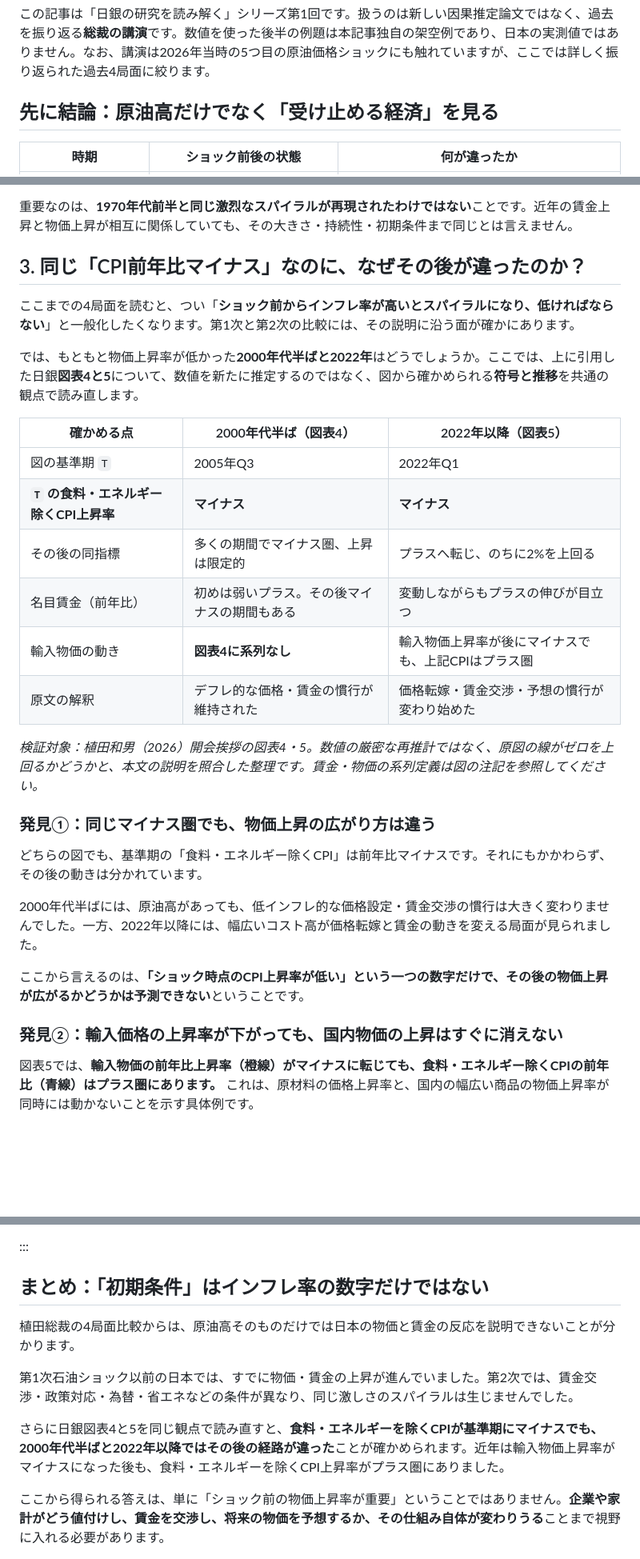
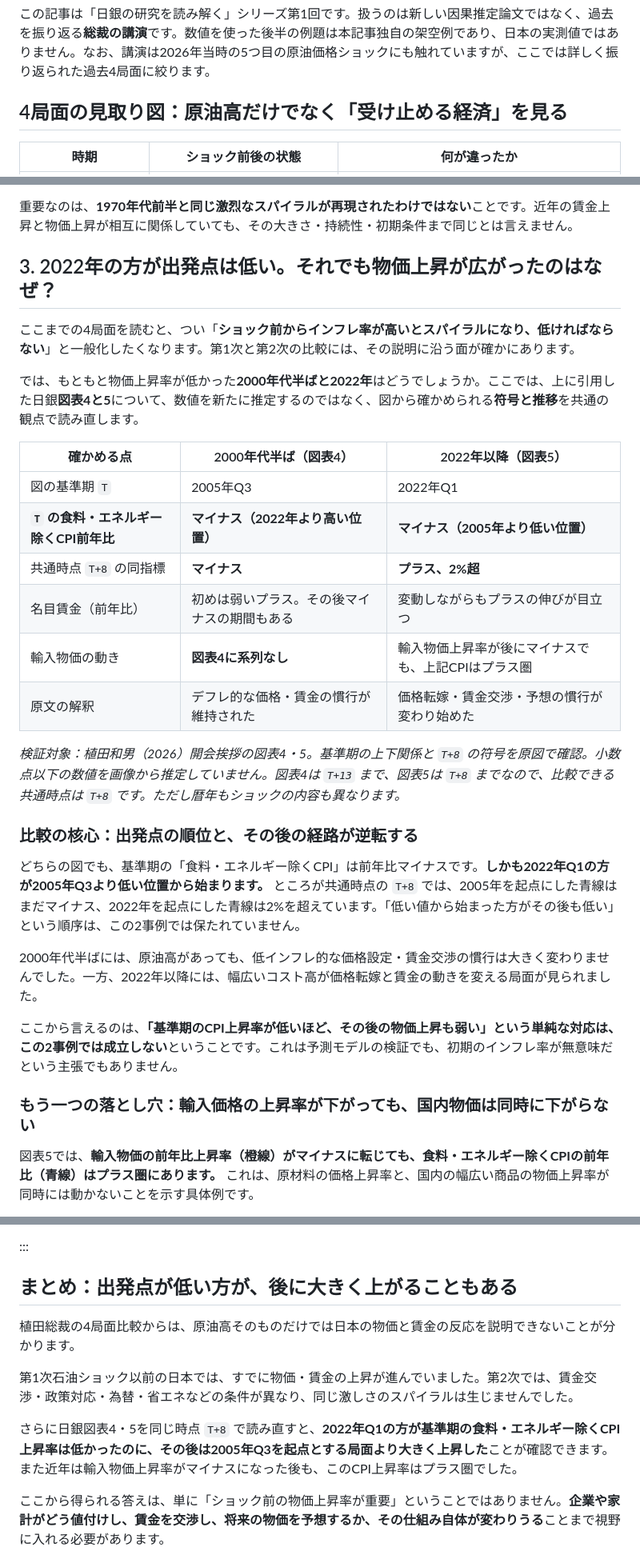
Before and after one commit to Osino-Niso/econ-data-lab, a Markdown page: articles/oil-shocks-inflation-regimes.md, 3 parts joined by grey strips. Shown at 80% size. Rendered like a GitHub page; blank space fills up the shorter version.

Commit message:
apply independent BOJ source and graph comparison revisions

```diff
--- a/articles/oil-shocks-inflation-regimes.md
+++ b/articles/oil-shocks-inflation-regimes.md
@@ -16,7 +16,7 @@ published: false
 
 この記事は「日銀の研究を読み解く」シリーズ第1回です。扱うのは新しい因果推定論文ではなく、過去を振り返る**総裁の講演**です。数値を使った後半の例題は本記事独自の架空例であり、日本の実測値ではありません。なお、講演は2026年当時の5つ目の原油価格ショックにも触れていますが、ここでは詳しく振り返られた過去4局面に絞ります。
 
-## 先に結論：原油高だけでなく「受け止める経済」を見る
+## 4局面の見取り図：原油高だけでなく「受け止める経済」を見る
 
 | 時期 | ショック前後の状態 | 何が違ったか |
 | --- | --- | --- |
@@ -111,7 +111,7 @@ published: false
 
 重要なのは、**1970年代前半と同じ激烈なスパイラルが再現されたわけではない**ことです。近年の賃金上昇と物価上昇が相互に関係していても、その大きさ・持続性・初期条件まで同じとは言えません。
 
-## 3. 同じ「CPI前年比マイナス」なのに、なぜその後が違ったのか？
+## 3. 2022年の方が出発点は低い。それでも物価上昇が広がったのはなぜ？
 
 ここまでの4局面を読むと、つい「**ショック前からインフレ率が高いとスパイラルになり、低ければならない**」と一般化したくなります。第1次と第2次の比較には、その説明に沿う面が確かにあります。
 
@@ -120,23 +120,23 @@ published: false
 | 確かめる点 | 2000年代半ば（図表4） | 2022年以降（図表5） |
 | --- | --- | --- |
 | 図の基準期 `T` | 2005年Q3 | 2022年Q1 |
-| **`T` の食料・エネルギー除くCPI上昇率** | **マイナス** | **マイナス** |
-| その後の同指標 | 多くの期間でマイナス圏、上昇は限定的 | プラスへ転じ、のちに2%を上回る |
+| **`T` の食料・エネルギー除くCPI前年比** | **マイナス（2022年より高い位置）** | **マイナス（2005年より低い位置）** |
+| 共通時点 `T+8` の同指標 | **マイナス** | **プラス、2%超** |
 | 名目賃金（前年比） | 初めは弱いプラス。その後マイナスの期間もある | 変動しながらもプラスの伸びが目立つ |
 | 輸入物価の動き | **図表4に系列なし** | 輸入物価上昇率が後にマイナスでも、上記CPIはプラス圏 |
 | 原文の解釈 | デフレ的な価格・賃金の慣行が維持された | 価格転嫁・賃金交渉・予想の慣行が変わり始めた |
 
-*検証対象：植田和男（2026）開会挨拶の図表4・5。数値の厳密な再推計ではなく、原図の線がゼロを上回るかどうかと、本文の説明を照合した整理です。賃金・物価の系列定義は図の注記を参照してください。*
+*検証対象：植田和男（2026）開会挨拶の図表4・5。基準期の上下関係と `T+8` の符号を原図で確認。小数点以下の数値を画像から推定していません。図表4は `T+13` まで、図表5は `T+8` までなので、比較できる共通時点は `T+8` です。ただし暦年もショックの内容も異なります。*
 
-### 発見①：同じマイナス圏でも、物価上昇の広がり方は違う
+### 比較の核心：出発点の順位と、その後の経路が逆転する
 
-どちらの図でも、基準期の「食料・エネルギー除くCPI」は前年比マイナスです。それにもかかわらず、その後の動きは分かれています。
+どちらの図でも、基準期の「食料・エネルギー除くCPI」は前年比マイナスです。**しかも2022年Q1の方が2005年Q3より低い位置から始まります。** ところが共通時点の `T+8` では、2005年を起点にした青線はまだマイナス、2022年を起点にした青線は2%を超えています。「低い値から始まった方がその後も低い」という順序は、この2事例では保たれていません。
 
 2000年代半ばには、原油高があっても、低インフレ的な価格設定・賃金交渉の慣行は大きく変わりませんでした。一方、2022年以降には、幅広いコスト高が価格転嫁と賃金の動きを変える局面が見られました。
 
-ここから言えるのは、**「ショック時点のCPI上昇率が低い」という一つの数字だけで、その後の物価上昇が広がるかどうかは予測できない**ということです。
+ここから言えるのは、**「基準期のCPI上昇率が低いほど、その後の物価上昇も弱い」という単純な対応は、この2事例では成立しない**ということです。これは予測モデルの検証でも、初期のインフレ率が無意味だという主張でもありません。
 
-### 発見②：輸入価格の上昇率が下がっても、国内物価の上昇はすぐに消えない
+### もう一つの落とし穴：輸入価格の上昇率が下がっても、国内物価は同時に下がらない
 
 図表5では、**輸入物価の前年比上昇率（橙線）がマイナスに転じても、食料・エネルギー除くCPIの前年比（青線）はプラス圏にあります。** これは、原材料の価格上昇率と、国内の幅広い商品の物価上昇率が同時には動かないことを示す具体例です。
 
@@ -290,13 +290,13 @@ for (name in names(paths)) {
 
 :::
 
-## まとめ：「初期条件」はインフレ率の数字だけではない
+## まとめ：出発点が低い方が、後に大きく上がることもある
 
 植田総裁の4局面比較からは、原油高そのものだけでは日本の物価と賃金の反応を説明できないことが分かります。
 
 第1次石油ショック以前の日本では、すでに物価・賃金の上昇が進んでいました。第2次では、賃金交渉・政策対応・為替・省エネなどの条件が異なり、同じ激しさのスパイラルは生じませんでした。
 
-さらに日銀図表4と5を同じ観点で読み直すと、**食料・エネルギーを除くCPIが基準期にマイナスでも、2000年代半ばと2022年以降ではその後の経路が違った**ことが確かめられます。近年は輸入物価上昇率がマイナスになった後も、食料・エネルギーを除くCPI上昇率がプラス圏にありました。
+さらに日銀図表4・5を同じ時点 `T+8` で読み直すと、**2022年Q1の方が基準期の食料・エネルギー除くCPI上昇率は低かったのに、その後は2005年Q3を起点とする局面より大きく上昇した**ことが確認できます。また近年は輸入物価上昇率がマイナスになった後も、このCPI上昇率はプラス圏でした。
 
 ここから得られる答えは、単に「ショック前の物価上昇率が重要」ということではありません。**企業や家計がどう値付けし、賃金を交渉し、将来の物価を予想するか、その仕組み自体が変わりうる**ことまで視野に入れる必要があります。
 
```
Also changed, not shown: other parts of articles/oil-shocks-inflation-regimes.md (+6 -6 lines).
